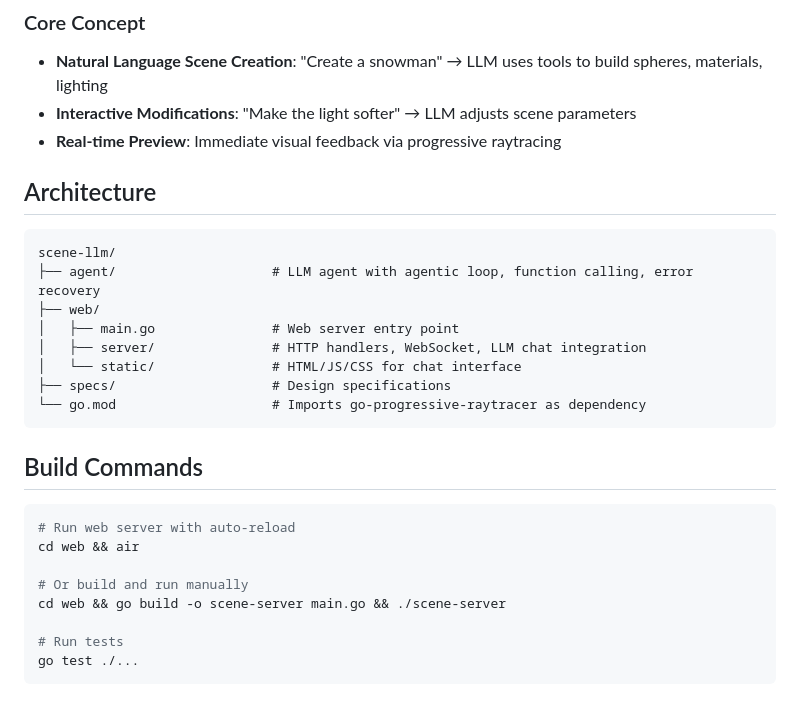
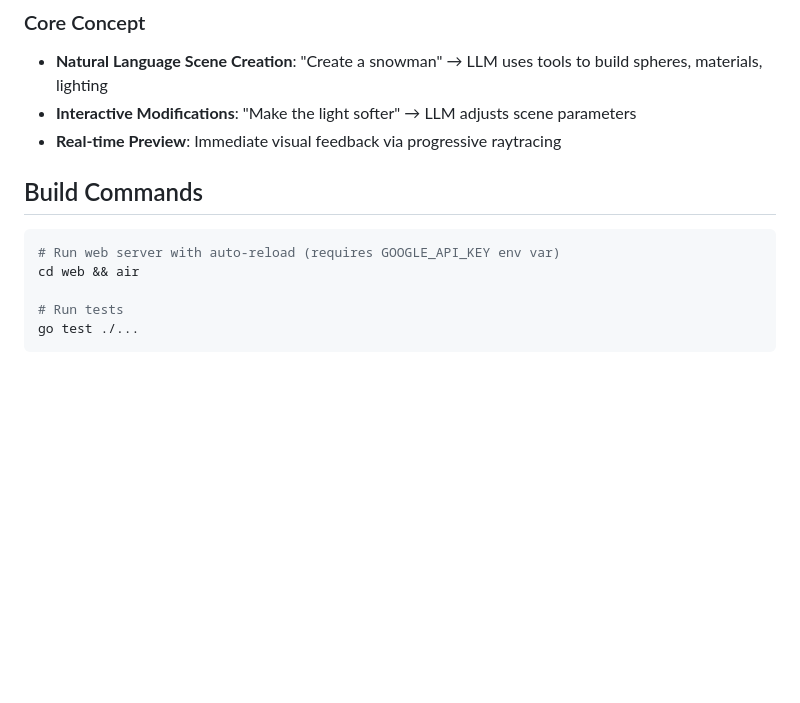
Before and after one commit to df07/scene-llm, a Markdown page: CLAUDE.md, the part around one of its changes. Rendered like a GitHub page; blank space fills up the shorter version.

````diff
--- a/CLAUDE.md
+++ b/CLAUDE.md
@@ -11,27 +11,11 @@ This file provides guidance to Claude Code when working with this repository.
 - **Interactive Modifications**: "Make the light softer" → LLM adjusts scene parameters
 - **Real-time Preview**: Immediate visual feedback via progressive raytracing
 
-## Architecture
-
-```
-scene-llm/
-├── agent/                    # LLM agent with agentic loop, function calling, error recovery
-├── web/
-│   ├── main.go               # Web server entry point
-│   ├── server/               # HTTP handlers, WebSocket, LLM chat integration
-│   └── static/               # HTML/JS/CSS for chat interface
-├── specs/                    # Design specifications
-└── go.mod                    # Imports go-progressive-raytracer as dependency
-```
-
 ## Build Commands
 
 ```bash
-# Run web server with auto-reload
+# Run web server with auto-reload (requires GOOGLE_API_KEY env var)
 cd web && air
-
-# Or build and run manually
-cd web && go build -o scene-server main.go && ./scene-server
 
 # Run tests
 go test ./...
````
Also changed, not shown: other parts of CLAUDE.md (+31 -25 lines).
